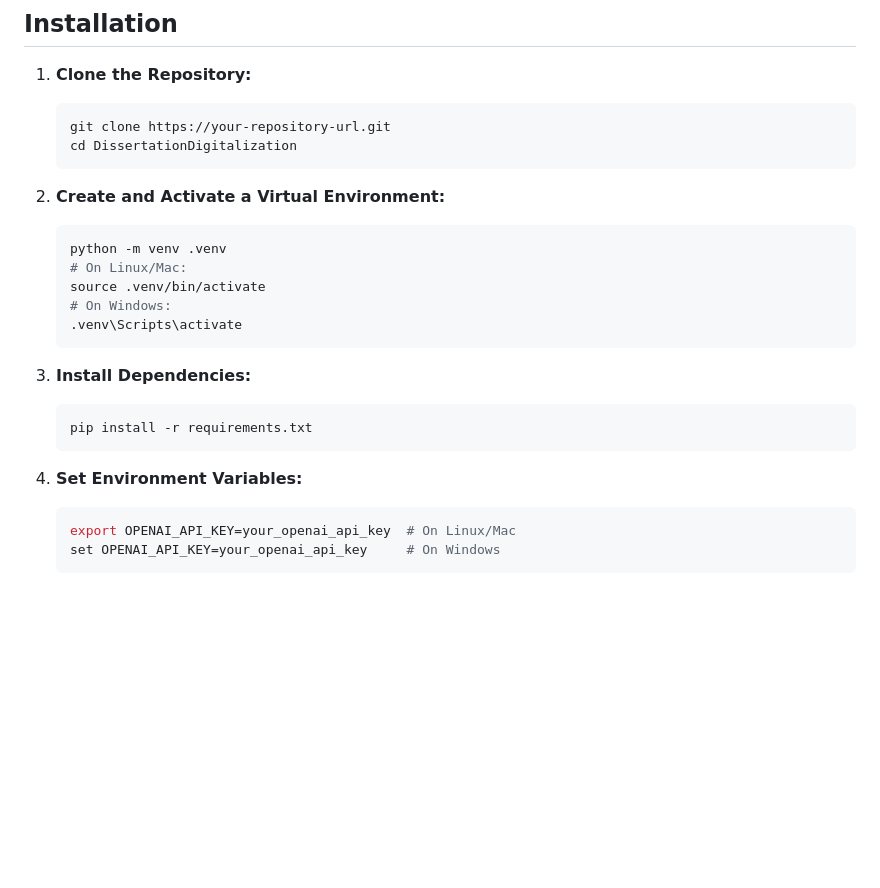
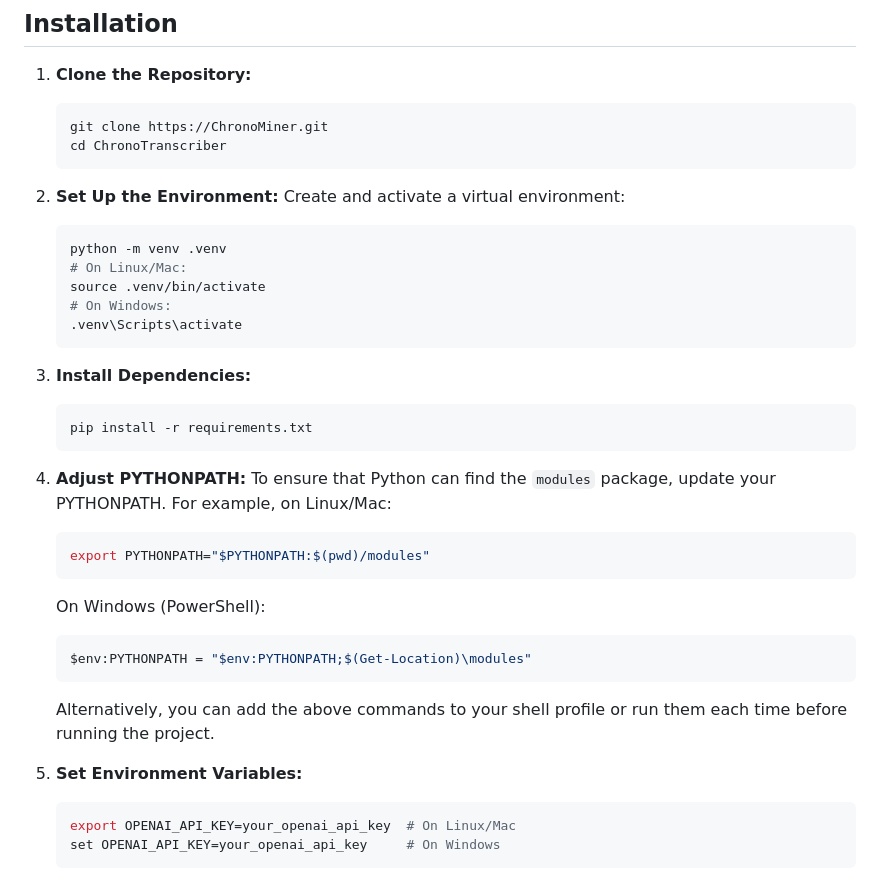
Before and after one commit to Paullllllllllllllllll/ChronoTranscriber, a Markdown page: README.md, the part around the change. GitHub-like rendering; blank space fills up the shorter version.

````diff
--- a/README.md
+++ b/README.md
@@ -131,11 +131,12 @@ research. It offers flexible transcription options tailored to different types o
 
 1. **Clone the Repository:**
    ```bash
-   git clone https://your-repository-url.git
-   cd DissertationDigitalization
+   git clone https://ChronoMiner.git
+   cd ChronoTranscriber
    ```
 
-2. **Create and Activate a Virtual Environment:**
+2. **Set Up the Environment:**
+   Create and activate a virtual environment:
    ```bash
    python -m venv .venv
    # On Linux/Mac:
@@ -149,7 +150,18 @@ research. It offers flexible transcription options tailored to different types o
    pip install -r requirements.txt
    ```
 
-4. **Set Environment Variables:**
+4. **Adjust PYTHONPATH:**
+   To ensure that Python can find the `modules` package, update your PYTHONPATH. For example, on Linux/Mac:
+   ```bash
+   export PYTHONPATH="$PYTHONPATH:$(pwd)/modules"
+   ```
+   On Windows (PowerShell):
+   ```powershell
+   $env:PYTHONPATH = "$env:PYTHONPATH;$(Get-Location)\modules"
+   ```
+   Alternatively, you can add the above commands to your shell profile or run them each time before running the project.
+
+5. **Set Environment Variables:**
    ```bash
    export OPENAI_API_KEY=your_openai_api_key  # On Linux/Mac
    set OPENAI_API_KEY=your_openai_api_key     # On Windows
````
